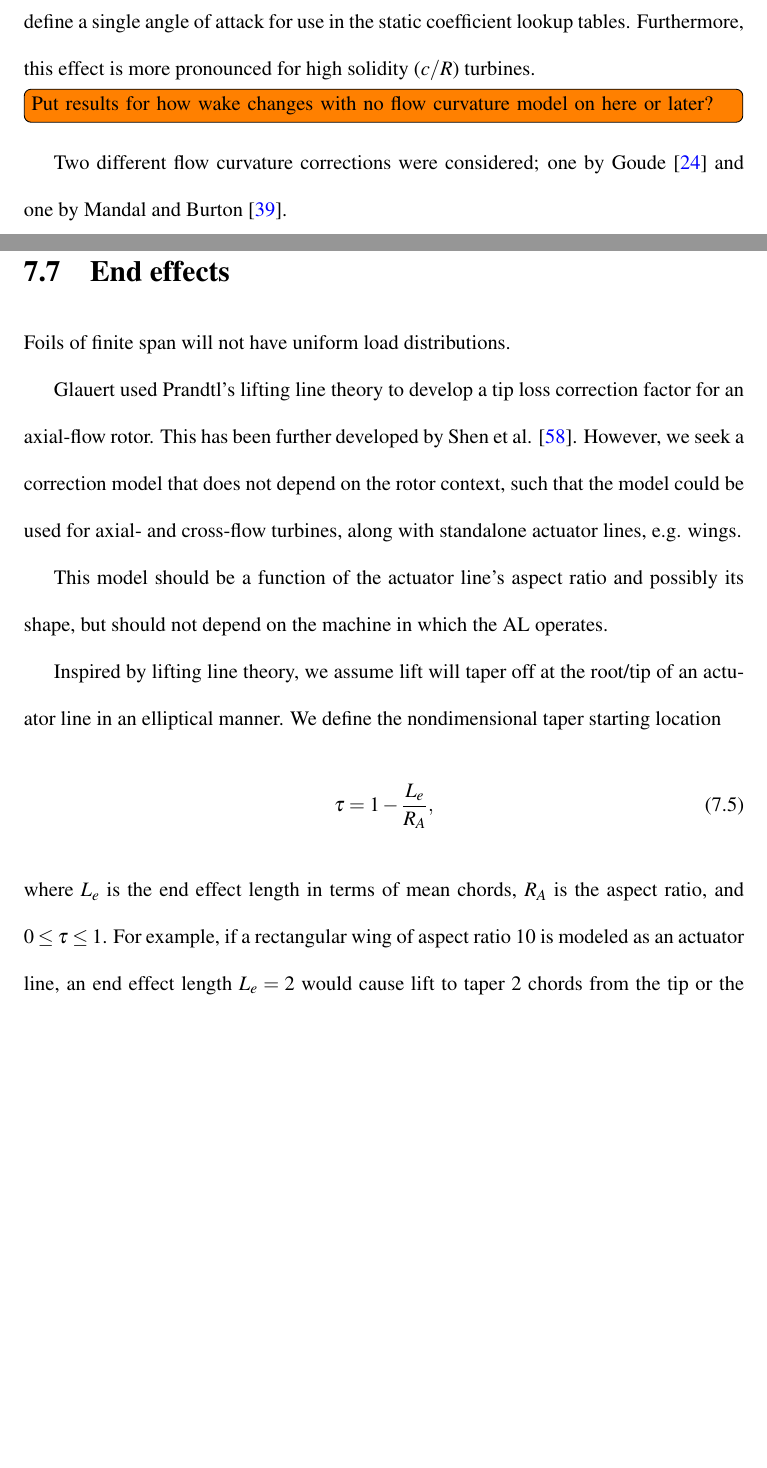
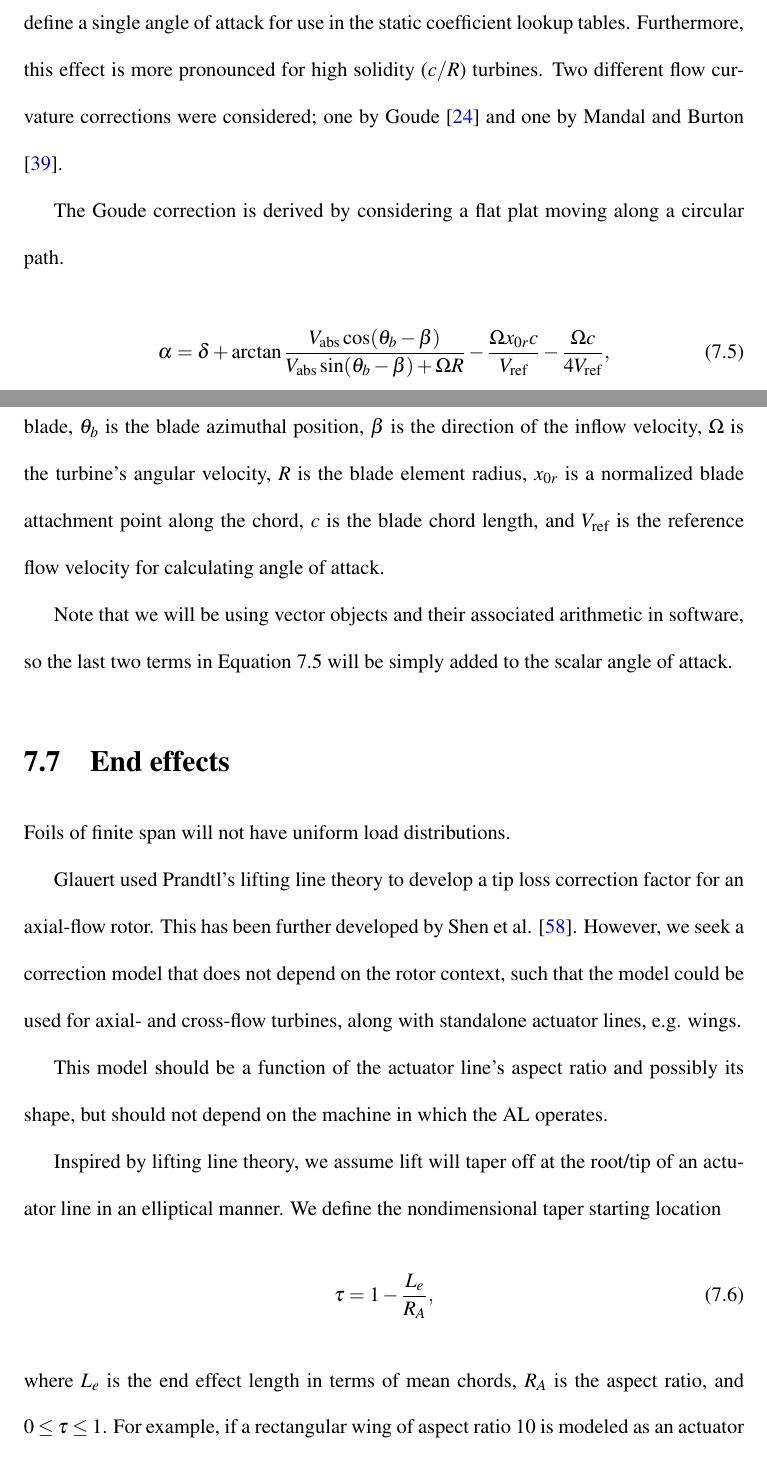
Before and after one commit to petebachant/PhD-thesis, a LaTeX thesis (thesis.tex, which reads chapters/ALM.tex): two parts of pages 68 and 69 of 89, joined at a grey line, cut so that both start at the same text, the shorter picture padded with empty space. Compiled offline with pdfLaTeX.

Commit message:
Start describing Goude curvature model

```diff
--- a/chapters/ALM.tex
+++ b/chapters/ALM.tex
@@ -311,13 +311,29 @@ The rotating blades of a cross-flow turbine will have varying angle of attack
 along their chords for any given azimuthal location due to the circular path.
 This makes it difficult to define a single angle of attack for use in the static
 coefficient lookup tables. Furthermore, this effect is more pronounced for high
-solidity ($c/R$) turbines.
+solidity ($c/R$) turbines. Two different flow curvature corrections were
+considered; one by Goude \cite{Goude2012} and one by Mandal and Burton
+\cite{Mandal1994}.
 
-\todo[inline]{Put results for how wake changes with no flow curvature model on
-    here or later?}
+The Goude correction is derived by considering a flat plat moving along a circular path.
 
-Two different flow curvature corrections were considered; one by Goude
-\cite{Goude2012} and one by Mandal and Burton \cite{Mandal1994}.
+\begin{equation}
+    \alpha = \delta + \arctan \frac{V_\mathrm{abs} \cos(\theta_b -
+        \beta)}{V_\mathrm{abs} \sin(\theta_b - \beta) + \Omega R} - \frac{\Omega
+        x_{0r}c}{V_\mathrm{ref}} - \frac{\Omega c}{4 V_\mathrm{ref}},
+    \label{eq:Goude-curvature}
+\end{equation}
+where $\delta$ is the blade pitch angle, $V_\mathrm{abs}$ is the magnitude of
+the local inflow velocity at the blade, $\theta_b$ is the blade azimuthal
+position, $\beta$ is the direction of the inflow velocity, $\Omega$ is the
+turbine's angular velocity, $R$ is the blade element radius, $x_{0r}$ is a
+normalized blade attachment point along the chord, $c$ is the blade chord
+length, and $V_\mathrm{ref}$ is the reference flow velocity for calculating
+angle of attack.
+
+Note that we will be using vector objects and their associated arithmetic in
+software, so the last two terms in Equation~\ref{eq:Goude-curvature} will be
+simply added to the scalar angle of attack.
 
 
 \section{End effects}
```
Also changed, not shown: chapters/ALM.tex (16 more changed lines).
